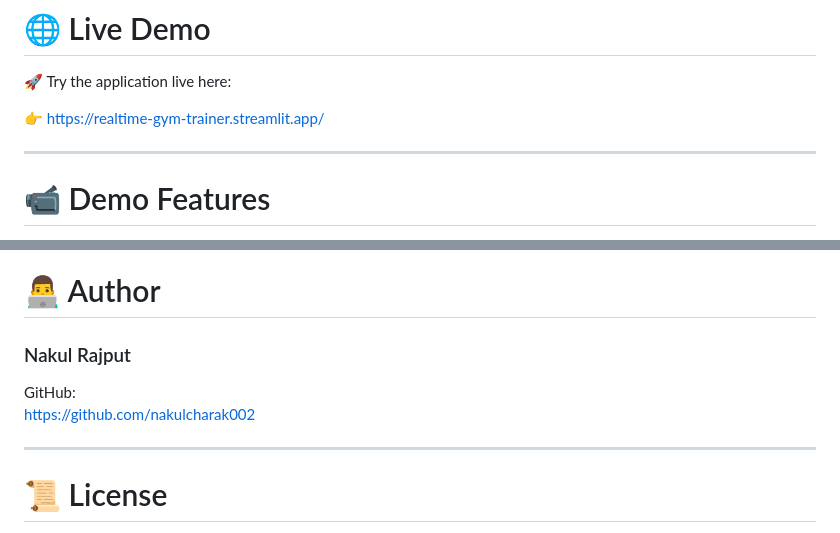
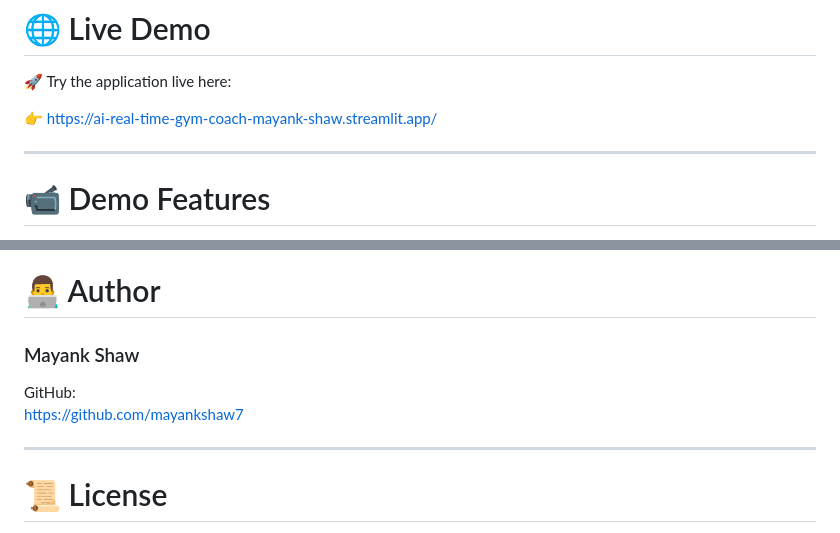
Before and after one commit to mayankshaw7/AI-Real-Time-Gym-Coach, a Markdown page: README.md, 2 parts joined by grey strips. Rendered like a GitHub page.

```diff
--- a/README.md
+++ b/README.md
@@ -173,7 +173,7 @@ streamlit run main.py
 
 🚀 Try the application live here:
 
-👉 https://realtime-gym-trainer.streamlit.app/
+👉 https://ai-real-time-gym-coach-mayank-shaw.streamlit.app/
 
 ---
 
@@ -299,10 +299,10 @@ libglib2.0-0
 
 # 👨‍💻 Author
 
-### Nakul Rajput
+### Mayank Shaw
 
 GitHub:
-https://github.com/nakulcharak002
+https://github.com/mayankshaw7
 
 ---
 
```
